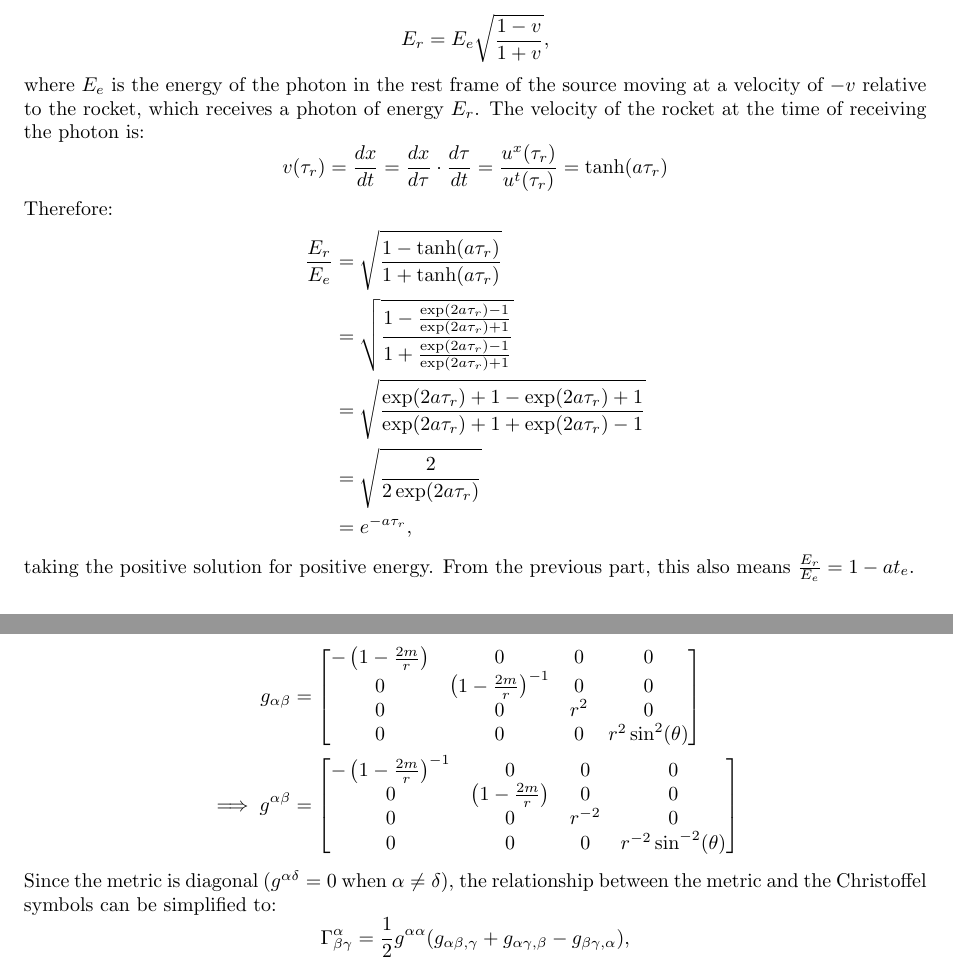
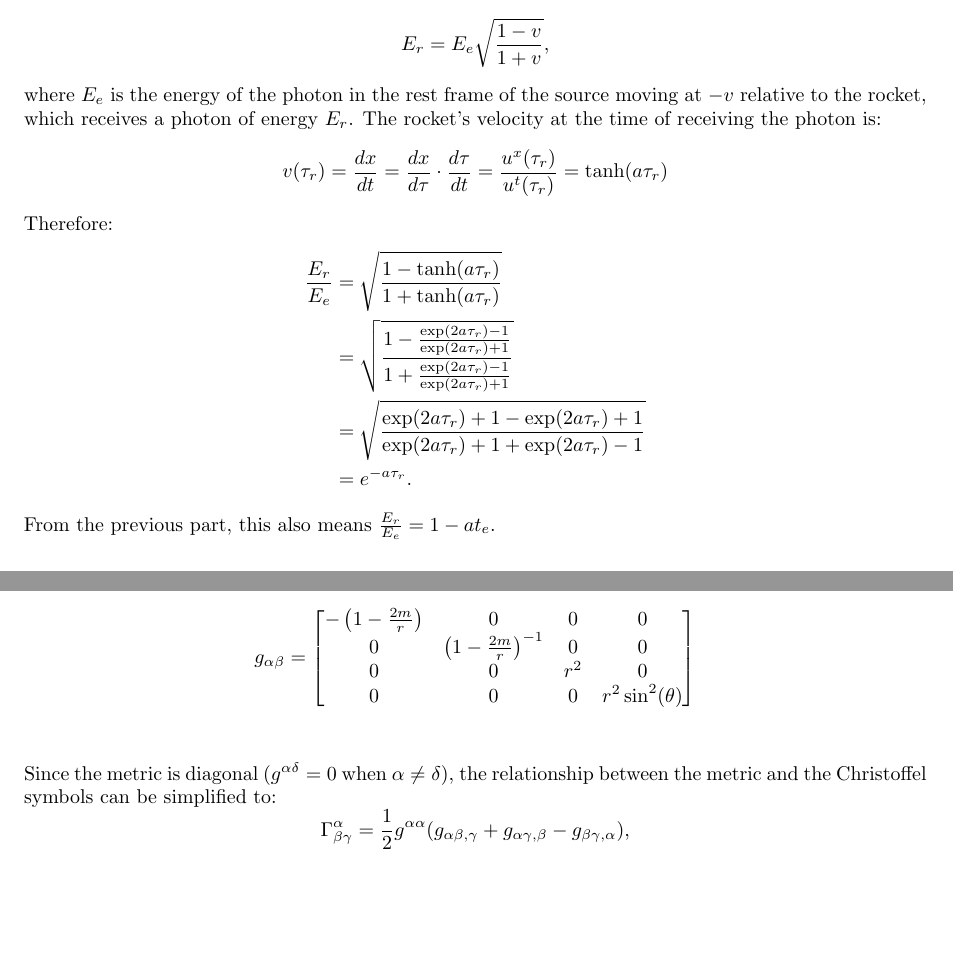
Before and after one commit to brendanjohnharris/GR_Assignment1, a LaTeX document (Main.tex): two parts of pages 3 and 7 of 9 before the commit and two parts of pages 4 and 8 of 9 after it, joined at a grey line, cut so that both start at the same text, the shorter picture padded with empty space. Compiled offline with pdfLaTeX.

Commit message:
All finished

```diff
--- a/Main.tex
+++ b/Main.tex
@@ -116,16 +115,15 @@ The intersection of these two world lines occurs when:
 
 The relativistic Doppler shift with an angle of $0$ between a photon and a target is:
 $$E_r = E_e\sqrt{\frac{1 - v}{{1 + v}}},$$
-where $E_e$ is the energy of the photon in the rest frame of the source moving at a velocity of $-v$ relative to the rocket, which receives a photon of energy $E_r$.
-The velocity of the rocket at the time of receiving the photon is:
+where $E_e$ is the energy of the photon in the rest frame of the source moving at $-v$ relative to the rocket, which receives a photon of energy $E_r$.
+The rocket's velocity at the time of receiving the photon is:
 $$v(\tau_r) = \frac{dx}{dt} = \frac{dx}{d\tau} \cdot \frac{d\tau}{dt} = \frac{u^x(\tau_r)}{u^t(\tau_r)} = \tanh(a\tau_r)$$
 Therefore:
 \begin{align*}
 	\frac{E_r}{E_e} &= \sqrt{\frac{1 - \tanh(a\tau_r)}{{1 + \tanh(a\tau_r)}}}\\
 	&=  \sqrt{\frac{1- \frac{\exp({2a\tau_r}) - 1}{\exp({2a\tau_r}) + 1}}{1 + \frac{\exp({2a\tau_r}) - 1}{\exp({2a\tau_r}) + 1}}}\\
 	&=  \sqrt{\frac{\exp({2a\tau_r}) + 1 - \exp({2a\tau_r}) + 1}{\exp({2a\tau_r}) + 1 + \exp({2a\tau_r}) - 1}}\\
-	&=  \sqrt{\frac{2}{2\exp({2a\tau_r})}}\\
-	&=  e^{-a\tau_r},
+	%&=  \sqrt{\frac{2}{2\exp({2a\tau_r})}}\\
+	&=  e^{-a\tau_r}.
 \end{align*}
-taking the positive solution for positive energy.
 From the previous part, this also means $ \frac{E_r}{E_e} = 1 - a t_e$.
@@ -247,11 +250,6 @@ The metric is:
 		0 & 0 & r^2 & 0 \\
 		0 & 0 & 0 & r^2 \sin^2(\theta)
 	\end{bmatrix}\\
-	\implies g^{\alpha\beta} &= \begin{bmatrix} -\left(1-\frac{2m}{r}\right)^{-1} & 0 & 0 & 0 \\
-		0 & \left( 1 - \frac{2m}{r} \right) & 0 & 0\\
-		0 & 0 & r^{-2} & 0 \\
-		0 & 0 & 0 & r^{-2} \sin^{-2}(\theta)
-	\end{bmatrix}
 \end{align*}
 
 Since the metric is diagonal ($g^{\alpha \delta} = 0$ when $\alpha \ne \delta$), the relationship between the metric and the Christoffel symbols can be simplified to:
```
Also changed, not shown: Figures/Questions.pdf (added), GR1.jl.assets/newplot.png (added), GR1_480344342.pdf (added), GR_480344342.pdf (added), Main.pdf (added), 🎈 GR1.jl — Pluto.jl.pdf (added), Main.tex (40 more changed lines), 2 other files.
